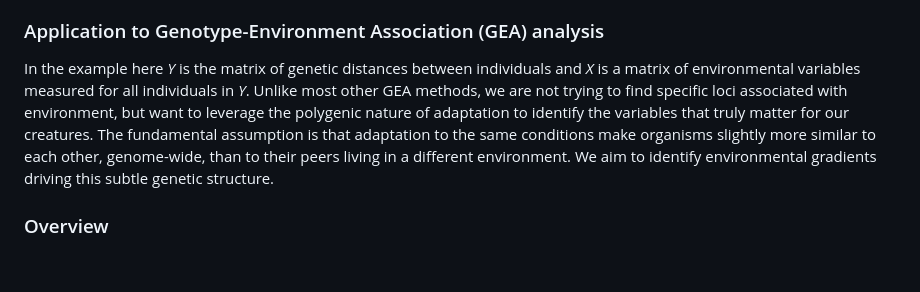
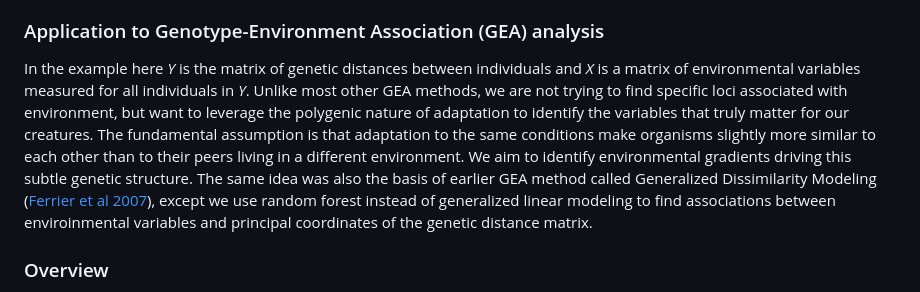
Before and after one commit to z0on/RDA-forest, a Markdown page: README.md, the part around the change. GitHub-like rendering; blank space fills up the shorter version.

```diff
--- a/README.md
+++ b/README.md
@@ -9,7 +9,7 @@ RDA forest is a way to detect associations between principal components of a res
 
 ### Application to Genotype-Environment Association (GEA) analysis
 
-In the example here *Y* is the matrix of genetic distances between individuals and *X* is a matrix of environmental variables measured for all individuals in *Y*. Unlike most other GEA methods, we are not trying to find specific loci associated with environment, but want to leverage the polygenic nature of adaptation to identify the variables that truly matter for our creatures. The fundamental assumption is that adaptation to the same conditions make organisms slightly more similar to each other, genome-wide, than to their peers living in a different environment. We aim to identify environmental gradients driving this subtle genetic structure.
+In the example here *Y* is the matrix of genetic distances between individuals and *X* is a matrix of environmental variables measured for all individuals in *Y*. Unlike most other GEA methods, we are not trying to find specific loci associated with environment, but want to leverage the polygenic nature of adaptation to identify the variables that truly matter for our creatures. The fundamental assumption is that adaptation to the same conditions make organisms slightly more similar to each other than to their peers living in a different environment. We aim to identify environmental gradients driving this subtle genetic structure. The same idea was also the basis of earlier GEA method called Generalized Dissimilarity Modeling ([Ferrier et al 2007](https://doi.org/10.1111/j.1472-4642.2007.00341.x)), except we use random forest instead of generalized linear modeling to find associations between enviroinmental variables and principal coordinates of the genetic distance matrix.
 
 ### Overview
 
```
